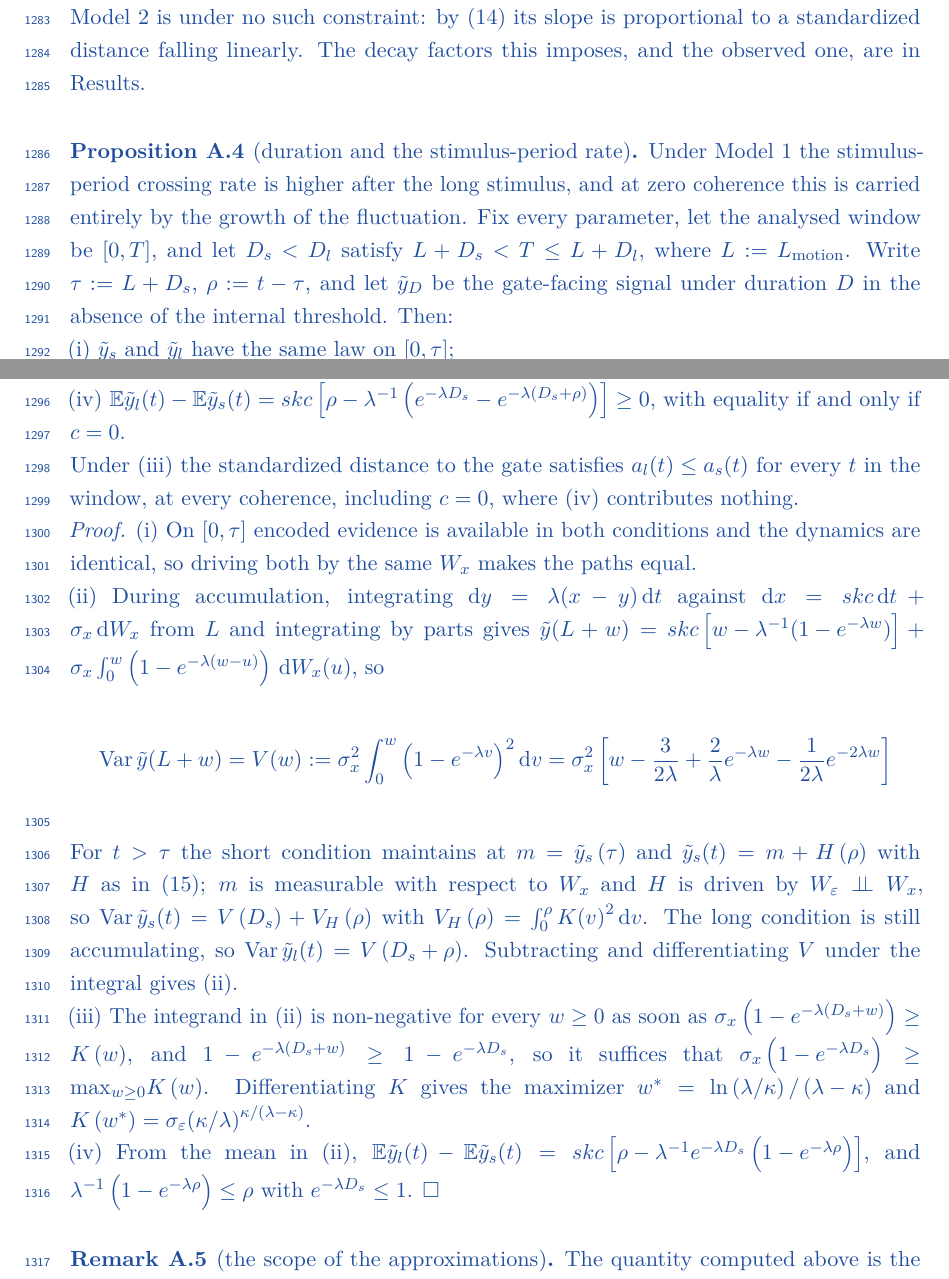
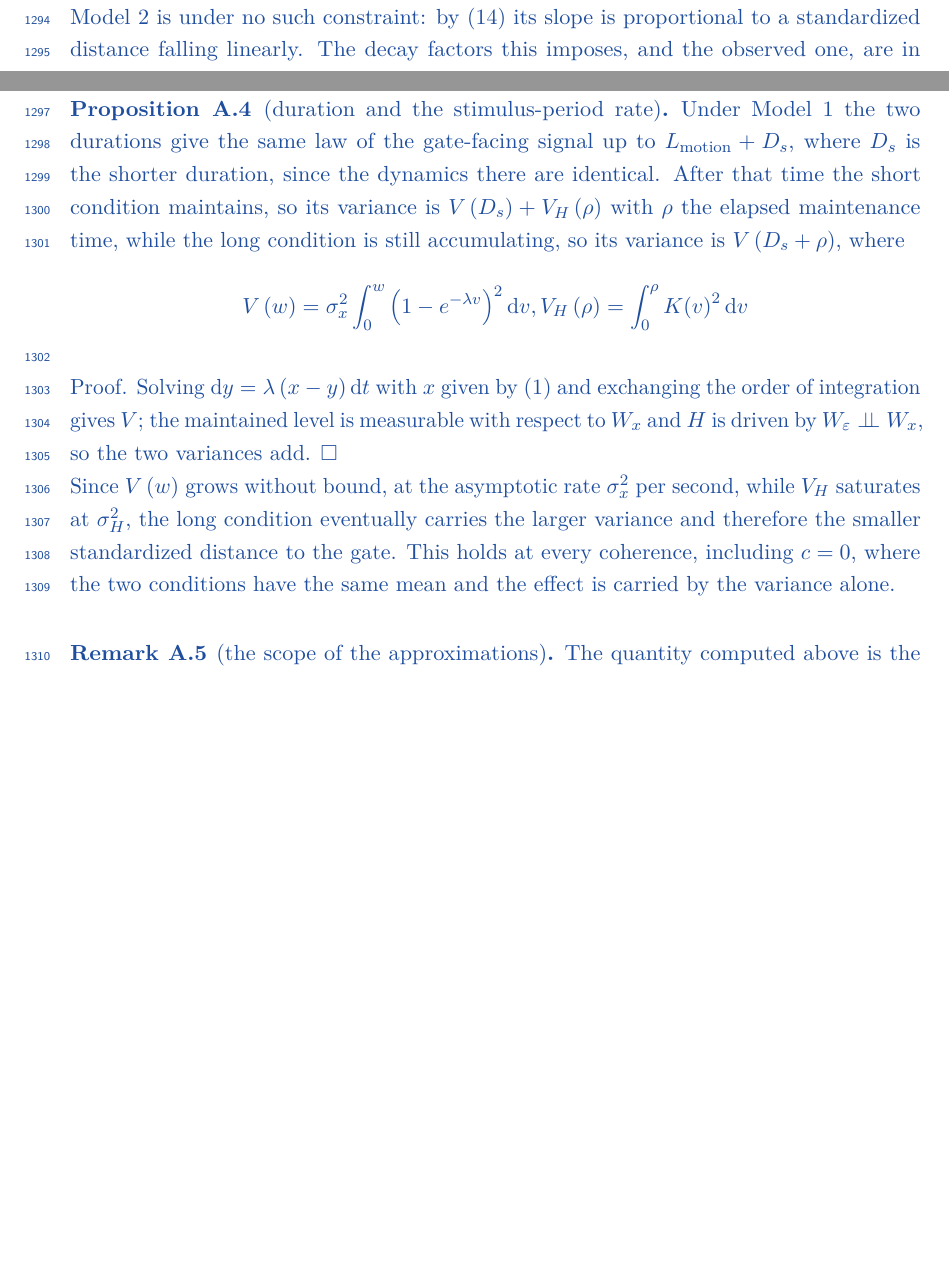
Before and after one commit to thibault-gajdos/delay, a LaTeX document (manuscript/latex/delay.tex): two parts of pages 42 and 43 of 53, joined at a grey line, cut so that both start at the same text, the shorter picture padded with empty space. Compiled offline with pdfLaTeX.

Commit message:
Prove both signs in Corollary A.2; cut Proposition A.4 to its identity
Corollary A.2 asserted the signs of the two terms of d(ln nu)/d rho.  Both
are now proved.  The second is one line: (sigma_H^2)'(rho) = K(rho)^2 > 0.
The first is d(ln omega)/d rho, so it is negative exactly when the
characteristic frequency decreases, and that is now shown rather than
assumed:

  - r := K'/K is decreasing.  With u = exp(-(lambda-kappa)v),
    r = (lambda u - kappa)/(1 - u), whose derivative in u is positive while u
    decreases in v; the repeated-pole case gives r = 1/v - lambda.
  - K solves K'' + (lambda+kappa)K' + lambda kappa K = 0, so integrating by
    parts gives B = G + lambda kappa A with G = K^2(r + (lambda+kappa)/2) > 0
    and G' = K^2(r^2 - lambda kappa).  Hence omega^2 = lambda kappa + G/A
    decreases iff (r^2 - lambda kappa)A < (r + (lambda+kappa)/2)K^2.
  - If r^2 <= lambda kappa the left side is not positive.  Otherwise
    r > sqrt(lambda kappa) > 0, and r decreasing gives
    K(v) <= K(rho)exp(-r(rho)(rho-v)), so A <= K^2/(2r); and
    (r^2 - lambda kappa)/(2r) < r + (lambda+kappa)/2 for every r > 0.

Verified numerically over the sampled box (54 (lambda,kappa) pairs, rho in
(0,3]): the inequality holds everywhere, with the largest lhs/rhs ratio 0.50.
An earlier check appeared to fail at rho = 1e-5; that was a left-Riemann
artefact overestimating A by 45x at the first sample, not a counterexample.

Proposition A.4 is cut from 3643 to 1696 characters, keeping what carries it:
the two variances, V(D_s) + V_H(rho) against V(D_s + rho), the one-line proof
that they add, and the observation that V grows without bound at sigma_x^2
per second while V_H saturates -- so the long condition ends with the larger
variance and the smaller standardized distance, at every coherence including
c = 0, where the means are equal and variance is the only channel.  The
coupling formalism and the sufficient condition are gone; the statement no
longer claims more than it proves.

pdflatex clean, 0 errors, 0 warnings, all labels defined and referenced.

Co-Authored-By: Claude Opus 5 <noreply@anthropic.com>
Claude-Session: https://claude.ai/code/session_01Le4sDd4SvX8EGzq2iKyRoL

```diff
--- a/manuscript/latex/delay.tex
+++ b/manuscript/latex/delay.tex
@@ -910,4 +910,3 @@ M\left(t\right)=\frac{\beta }{\delta }+\frac{{c}_{H}\left(t\right)}{{\sigma }_{H
 
 {\color{addcol}
 \begin{proposition}[duration and the stimulus-period rate]\label{prop:duration}
-\new{Under Model 1 the stimulus-period crossing rate is higher after the long stimulus, and at zero coherence this is carried entirely by the growth of the fluctuation. Fix every parameter, let the analysed window be $[0,T]$, and let $D_{s}<D_{l}$ satisfy $L+D_{s}<T\le L+D_{l}$, where $L:=L_{\mathrm{motion}}$. Write $\tau :=L+D_{s}$, $\rho :=t-\tau$, and let $\tilde{y}_{D}$ be the gate-facing signal under duration $D$ in the absence of the internal threshold. Then:}
@@ -921,22 +913,14 @@ M\left(t\right)=\frac{\beta }{\delta }+\frac{{c}_{H}\left(t\right)}{{\sigma }_{H
-\new{(iv) $\E \tilde{y}_{l}(t)-\E \tilde{y}_{s}(t)=skc\left[\rho -{\lambda }^{-1}\left(e^{-\lambda D_{s}}-e^{-\lambda (D_{s}+\rho )}\right)\right]\ge 0$, with equality if and only if $c=0$.}
-
-\new{Under (iii) the standardized distance to the gate satisfies $a_{l}(t)\le a_{s}(t)$ for every $t$ in the window, at every coherence, including $c=0$, where (iv) contributes nothing.}
-
-\new{\emph{Proof.} (i) On $[0,\tau ]$ encoded evidence is available in both conditions and the dynamics are identical, so driving both by the same $W_{x}$ makes the paths equal.}
-
-\new{(ii) During accumulation, integrating $\dd y=\lambda (x-y)\, \dd t$ against $\dd x=skc\, \dd t+{\sigma }_{x}\, \dd W_{x}$ from $L$ and integrating by parts gives $\tilde{y}(L+w)=skc\left[w-{\lambda }^{-1}(1-e^{-\lambda w})\right]+{\sigma }_{x}\int_{0}^{w}\left(1-e^{-\lambda (w-u)}\right)\, \dd W_{x}(u)$, so}
+\new{Under Model 1 the two durations give the same law of the gate-facing signal up to} \new{${L}_{\mathrm{motion}}+D_{s}$}\new{, where} \new{$D_{s}$} \new{is the shorter duration, since the dynamics there are identical. After that time the short condition maintains, so its variance is} \new{$V\left(D_{s}\right)+{V}_{H}\left(\rho \right)$} \new{with} \new{$\rho $} \new{the elapsed maintenance time, while the long condition is still accumulating, so its variance is} \new{$V\left(D_{s}+\rho \right)$}\new{, where}
 
 {\color{addcol}
 \begin{equation*}
-\Var \tilde{y}(L+w)=V(w):={\sigma }_{x}^{2}\int_{0}^{w}{\left(1-e^{-\lambda v}\right)}^{2}\, \dd v={\sigma }_{x}^{2}\left[w-\frac{3}{2\lambda }+\frac{2}{\lambda }e^{-\lambda w}-\frac{1}{2\lambda }e^{-2\lambda w}\right]
+V\left(w\right)={\sigma }_{x}^{2}\int_{0}^{w}{\left(1-{e}^{-\lambda v}\right)}^{2}\, \dd v, {V}_{H}\left(\rho \right)=\int_{0}^{\rho } K{\left(v\right)}^{2}\, \dd v
 \end{equation*}
 }
 
-\new{For $t>\tau $ the short condition maintains at $m=\tilde{y}_{s}\left(\tau \right)$ and $\tilde{y}_{s}(t)=m+H\left(\rho \right)$ with $H$ as in \eqref{eq:H}; $m$ is measurable with respect to $W_{x}$ and $H$ is driven by ${W}_{\varepsilon }\indep {W}_{x}$, so $\Var \tilde{y}_{s}(t)=V\left(D_{s}\right)+{V}_{H}\left(\rho \right)$ with ${V}_{H}\left(\rho \right)=\int_{0}^{\rho } K{\left(v\right)}^{2}\, \dd v$. The long condition is still accumulating, so $\Var \tilde{y}_{l}(t)=V\left(D_{s}+\rho \right)$. Subtracting and differentiating $V$ under the integral gives (ii).}
+\new{Proof. Solving} \new{$\dd y=\lambda \left(x-y\right)\dd t$} \new{with} \new{$x$} \new{given by \eqref{eq:x} and exchanging the order of integration gives} \new{$V$}\new{; the maintained level is measurable with respect to} \new{${W}_{x}$} \new{and} \new{$H$} \new{is driven by} \new{${W}_{\varepsilon }\indep {W}_{x}$}\new{, so the two variances add. $\square $}
 
-\new{(iii) The integrand in (ii) is non-negative for every $w\ge 0$ as soon as ${\sigma }_{x}\left(1-e^{-\lambda \left(D_{s}+w\right)}\right)\ge K\left(w\right)$, and $1-e^{-\lambda \left(D_{s}+w\right)}\ge 1-e^{-\lambda D_{s}}$, so it suffices that ${\sigma }_{x}\left(1-e^{-\lambda D_{s}}\right)\ge {\max }_{w\ge 0}K\left(w\right)$. Differentiating $K$ gives the maximizer ${w}^{*}=\ln \left(\lambda /\kappa \right)/\left(\lambda -\kappa \right)$ and $K\left({w}^{*}\right)={\sigma }_{\varepsilon }{\left(\kappa /\lambda \right)}^{\kappa /\left(\lambda -\kappa \right)}$.}
-
-\new{(iv) From the mean in (ii), $\E \tilde{y}_{l}(t)-\E \tilde{y}_{s}(t)=skc\left[\rho -{\lambda }^{-1}e^{-\lambda D_{s}}\left(1-e^{-\lambda \rho }\right)\right]$, and ${\lambda }^{-1}\left(1-e^{-\lambda \rho }\right)\le \rho $ with $e^{-\lambda D_{s}}\le 1$. $\square $}
+\new{Since} \new{$V\left(w\right)$} \new{grows without bound, at the asymptotic rate} \new{${\sigma }_{x}^{2}$} \new{per second, while} \new{${V}_{H}$} \new{saturates at} \new{${\sigma }_{H}^{2}$}\new{, the long condition eventually carries the larger variance and therefore the smaller standardized distance to the gate. This holds at every coherence, including} \new{$c=0$}\new{, where the two conditions have the same mean and the effect is carried by the variance alone.}
 \end{proposition}
 }
 
```
Also changed, not shown: manuscript/latex/delay.tex (9 more changed lines).
